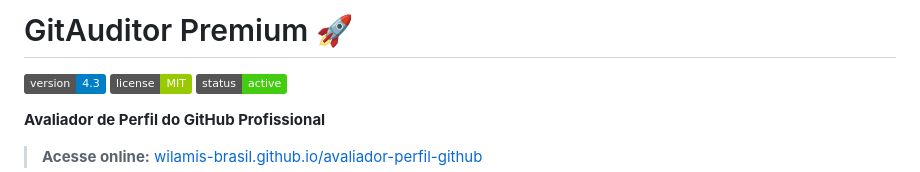
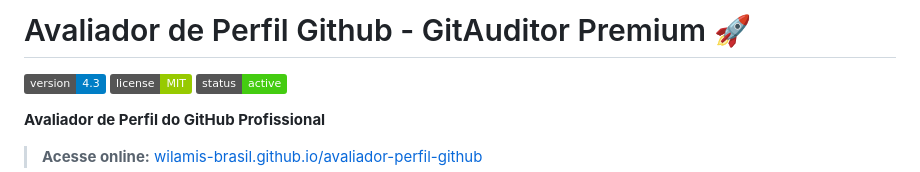
Before and after one commit to wilamis-brasil/avaliador-perfil-github, a Markdown page: README.md, the part around the change. Rendered like a GitHub page; badges without logos.

Commit message:
Update project title in README.md

```diff
--- a/README.md
+++ b/README.md
@@ -1,4 +1,4 @@
-# GitAuditor Premium 🚀
+# Avaliador de Perfil Github - GitAuditor Premium 🚀
 
 ![Version](https://img.shields.io/badge/version-4.3-blue) ![License](https://img.shields.io/badge/license-MIT-green) ![Status](https://img.shields.io/badge/status-active-success)
 
```
